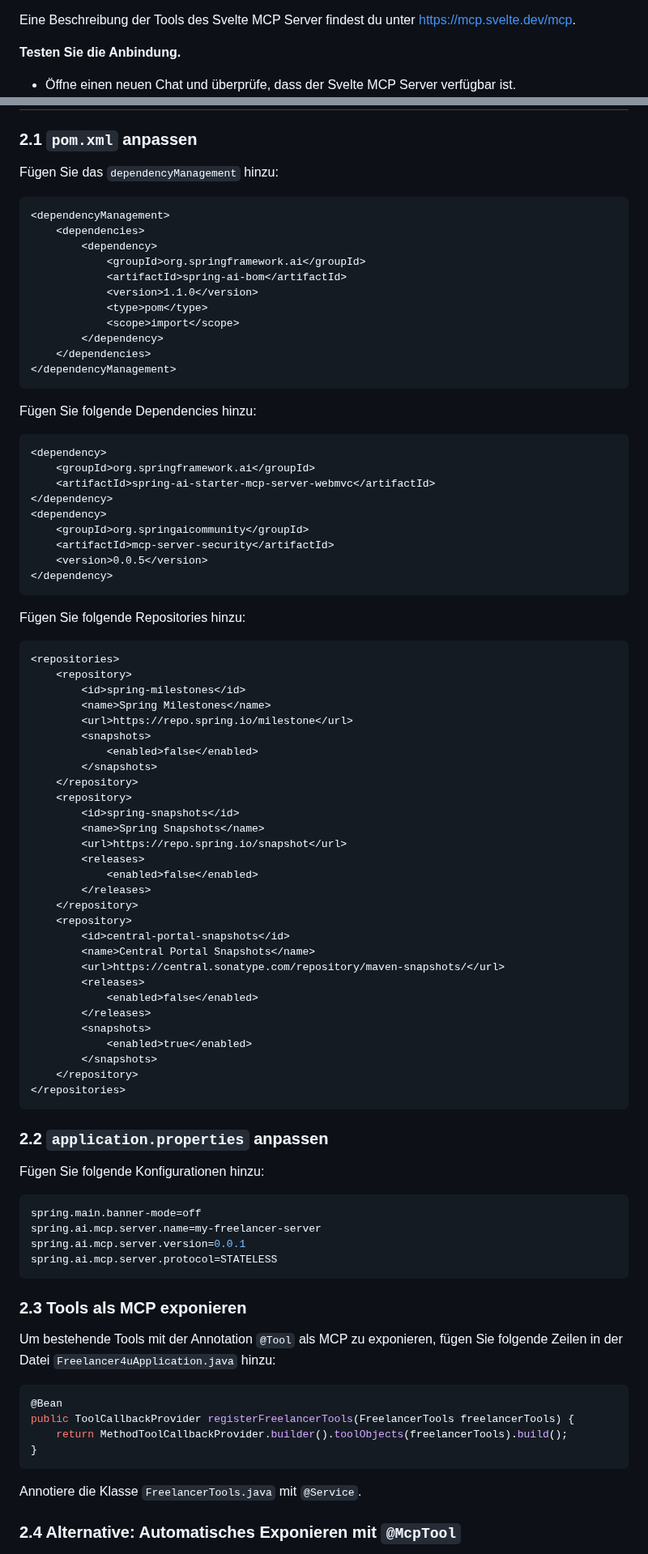
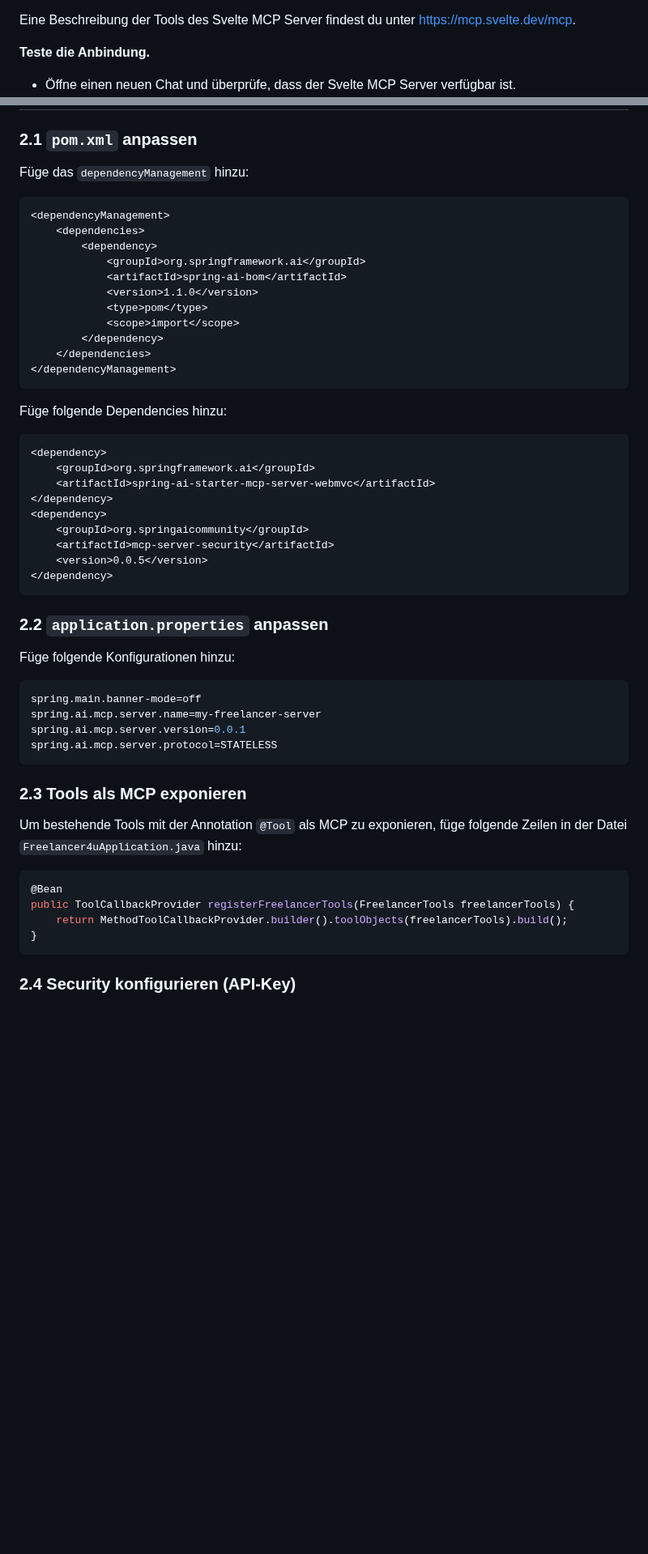
Before and after one commit to bkuehnis/-freelancer4uUebungen, a Markdown page: uebung13/uebung13.md, 2 parts joined by grey strips. Shown at 81% size. GitHub-like rendering; blank space fills up the shorter version.

````diff
--- a/uebung13/uebung13.md
+++ b/uebung13/uebung13.md
@@ -39,7 +39,7 @@ Diese Übung besteht aus drei Teilen:
 Eine Beschreibung der Tools des Svelte MCP Server findest du unter https://mcp.svelte.dev/mcp.
 
 
-**Testen Sie die Anbindung.**
+**Teste die Anbindung.**
 - Öffne einen neuen Chat und überprüfe, dass der Svelte MCP Server verfügbar ist.
 ![alt text](1_chat_with_svelte_mcp_tool.png)
 
@@ -56,7 +56,7 @@ Eine Beschreibung der Tools des Svelte MCP Server findest du unter https://mcp.s
 
 ### 2.1 `pom.xml` anpassen
 
-Fügen Sie das `dependencyManagement` hinzu:
+Füge das `dependencyManagement` hinzu:
 
 ```xml
 <dependencyManagement>
@@ -72,7 +72,7 @@ Fügen Sie das `dependencyManagement` hinzu:
 </dependencyManagement>
 ```
 
-Fügen Sie folgende Dependencies hinzu:
+Füge folgende Dependencies hinzu:
 
 ```xml
 <dependency>
@@ -86,43 +86,9 @@ Fügen Sie folgende Dependencies hinzu:
 </dependency>
 ```
 
-Fügen Sie folgende Repositories hinzu:
-
-```xml
-<repositories>
-    <repository>
-        <id>spring-milestones</id>
-        <name>Spring Milestones</name>
-        <url>https://repo.spring.io/milestone</url>
-        <snapshots>
-            <enabled>false</enabled>
-        </snapshots>
-    </repository>
-    <repository>
-        <id>spring-snapshots</id>
-        <name>Spring Snapshots</name>
-        <url>https://repo.spring.io/snapshot</url>
-        <releases>
-            <enabled>false</enabled>
-        </releases>
-    </repository>
-    <repository>
-        <id>central-portal-snapshots</id>
-        <name>Central Portal Snapshots</name>
-        <url>https://central.sonatype.com/repository/maven-snapshots/</url>
-        <releases>
-            <enabled>false</enabled>
-        </releases>
-        <snapshots>
-            <enabled>true</enabled>
-        </snapshots>
-    </repository>
-</repositories>
-```
-
 ### 2.2 `application.properties` anpassen
 
-Fügen Sie folgende Konfigurationen hinzu:
+Füge folgende Konfigurationen hinzu:
 
 ```properties
 spring.main.banner-mode=off
@@ -133,7 +99,7 @@ spring.ai.mcp.server.protocol=STATELESS
 
 ### 2.3 Tools als MCP exponieren
 
-Um bestehende Tools mit der Annotation `@Tool` als MCP zu exponieren, fügen Sie folgende Zeilen in der Datei `Freelancer4uApplication.java` hinzu:
+Um bestehende Tools mit der Annotation `@Tool` als MCP zu exponieren, füge folgende Zeilen in der Datei `Freelancer4uApplication.java` hinzu:
 
 ```java
 @Bean
@@ -142,7 +108,6 @@ public ToolCallbackProvider registerFreelancerTools(FreelancerTools freelancerTo
 }
 ```
 
-Annotiere die Klasse `FreelancerTools.java` mit `@Service`.
 
-### 2.4 Alternative: Automatisches Exponieren mit `@McpTool`
+### 2.4 Security konfigurieren (API-Key)
 
````
Also changed, not shown: other parts of uebung13/uebung13.md (+112 -84 lines), uebung13/add_mcp_jan.png.
